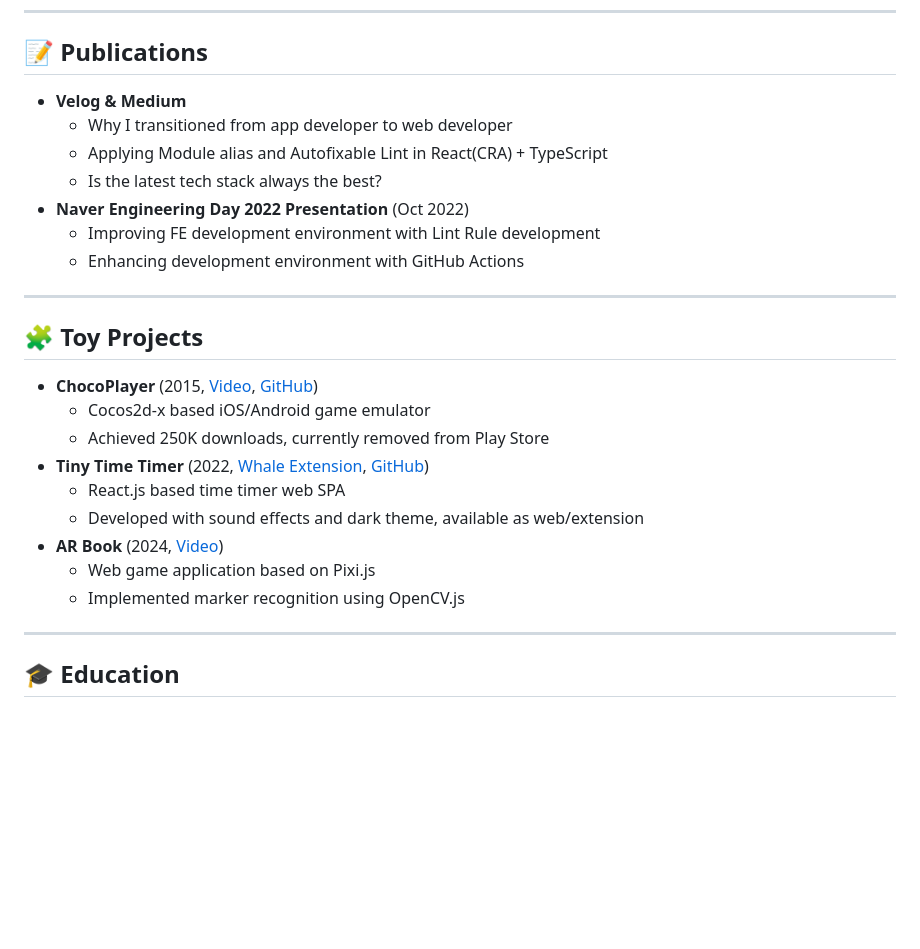
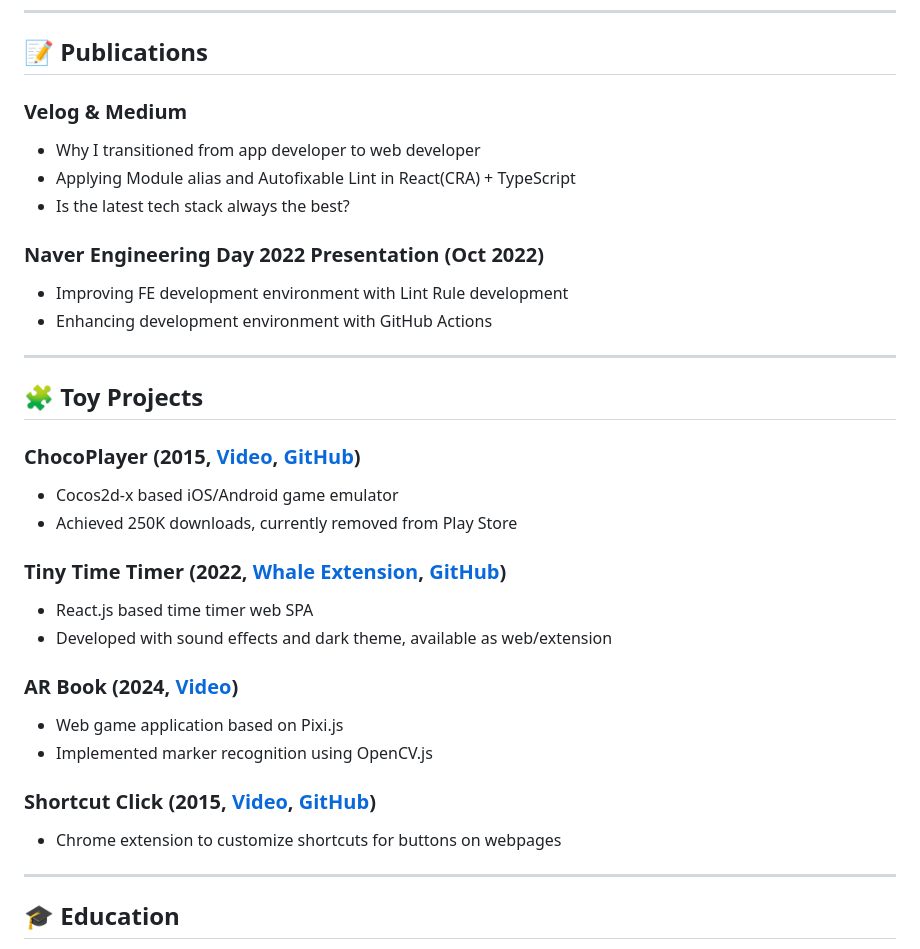
Before and after one commit to ronparkdev/ronparkdev, a Markdown page: README.md, the part around the change. Drawn GitHub-style; blank space fills up the shorter version.

```diff
--- a/README.md
+++ b/README.md
@@ -46,11 +46,11 @@ I started my journey back in 2012, when Android was all the rage, as an app deve
 
 ## 📝 Publications
 
-- **Velog & Medium**
+### **Velog & Medium**
   - Why I transitioned from app developer to web developer
   - Applying Module alias and Autofixable Lint in React(CRA) + TypeScript
   - Is the latest tech stack always the best?
-- **Naver Engineering Day 2022 Presentation** (Oct 2022)
+### **Naver Engineering Day 2022 Presentation** (Oct 2022)
   - Improving FE development environment with Lint Rule development
   - Enhancing development environment with GitHub Actions
 
@@ -58,15 +58,17 @@ I started my journey back in 2012, when Android was all the rage, as an app deve
 
 ## 🧩 Toy Projects
 
-- **ChocoPlayer** (2015, [Video](http://youtube.com/watch?v=Yb3LpkhgnZs&feature=youtu.be), [GitHub](https://github.com/ronparkdev/chocoplayer))
+### **ChocoPlayer** (2015, [Video](http://youtube.com/watch?v=Yb3LpkhgnZs&feature=youtu.be), [GitHub](https://github.com/ronparkdev/chocoplayer))
   - Cocos2d-x based iOS/Android game emulator
   - Achieved 250K downloads, currently removed from Play Store
-- **Tiny Time Timer** (2022, [Whale Extension](https://store.whale.naver.com/mini/detail/ggjkckdfbpmdaclhpmjlpifjilpdlhpg), [GitHub](https://github.com/ronparkdev/time-timer))
+### **Tiny Time Timer** (2022, [Whale Extension](https://store.whale.naver.com/mini/detail/ggjkckdfbpmdaclhpmjlpifjilpdlhpg), [GitHub](https://github.com/ronparkdev/time-timer))
   - React.js based time timer web SPA
   - Developed with sound effects and dark theme, available as web/extension
-- **AR Book** (2024, [Video](https://youtu.be/jMTW3Zffxg0))
+### **AR Book** (2024, [Video](https://youtu.be/jMTW3Zffxg0))
   - Web game application based on Pixi.js
   - Implemented marker recognition using OpenCV.js
+### **Shortcut Click** (2015, [Video](https://youtu.be/BpF5vEGk598?si=uor5RJzOqwKQD_as), [GitHub](https://github.com/ronparkdev/shortcut-click-extension))
+  - Chrome extension to customize shortcuts for buttons on webpages
 
 ---
 
```
